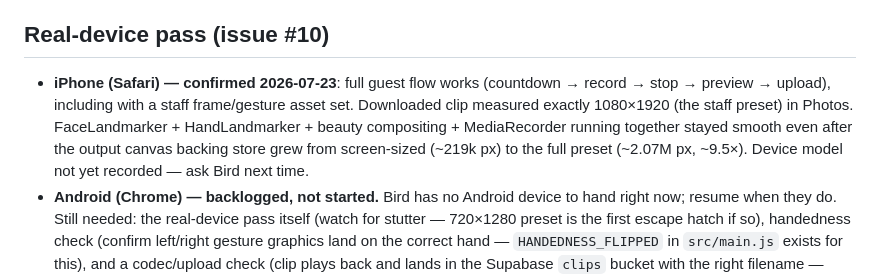
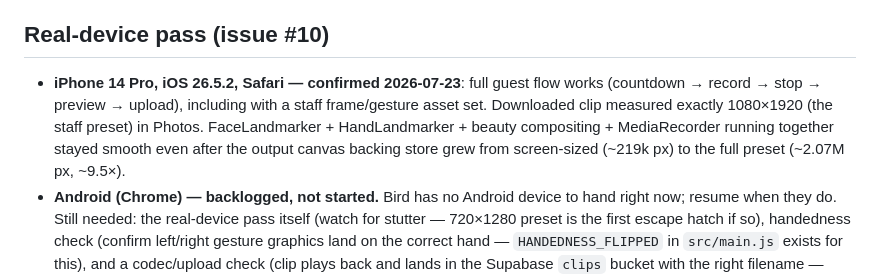
Before and after one commit to bird-chakraphan/mobile-wedding-vdo-guestbook, a Markdown page: TESTED-LEARNINGS.md, the part around the change. Rendered like a GitHub page.

Commit message:
Record iPhone 14 Pro / iOS 26.5.2 as the tested device

```diff
--- a/TESTED-LEARNINGS.md
+++ b/TESTED-LEARNINGS.md
@@ -34,7 +34,7 @@ _Prototyping sessions, July 2026 (Cowork with Claude). Feeds the Wedding VDO Gue
 
 ## Real-device pass (issue #10)
 
-- **iPhone (Safari) — confirmed 2026-07-23**: full guest flow works (countdown → record → stop → preview → upload), including with a staff frame/gesture asset set. Downloaded clip measured exactly 1080×1920 (the staff preset) in Photos. FaceLandmarker + HandLandmarker + beauty compositing + MediaRecorder running together stayed smooth even after the output canvas backing store grew from screen-sized (~219k px) to the full preset (~2.07M px, ~9.5×). Device model not yet recorded — ask Bird next time.
+- **iPhone 14 Pro, iOS 26.5.2, Safari — confirmed 2026-07-23**: full guest flow works (countdown → record → stop → preview → upload), including with a staff frame/gesture asset set. Downloaded clip measured exactly 1080×1920 (the staff preset) in Photos. FaceLandmarker + HandLandmarker + beauty compositing + MediaRecorder running together stayed smooth even after the output canvas backing store grew from screen-sized (~219k px) to the full preset (~2.07M px, ~9.5×).
 - **Android (Chrome) — backlogged, not started.** Bird has no Android device to hand right now; resume when they do. Still needed: the real-device pass itself (watch for stutter — 720×1280 preset is the first escape hatch if so), handedness check (confirm left/right gesture graphics land on the correct hand — `HANDEDNESS_FLIPPED` in `src/main.js` exists for this), and a codec/upload check (clip plays back and lands in the Supabase `clips` bucket with the right filename — likely webm on Android vs iPhone's mp4/webm). Tracked in [issue #10](https://github.com/bird-chakraphan/mobile-wedding-vdo-guestbook/issues/10).
 - **Handedness on iPhone** — not explicitly re-confirmed yet either (yesterday's test covered size + smoothness, not left/right correctness). Worth a quick check whenever convenient, doesn't need to wait for Android.
 
```
